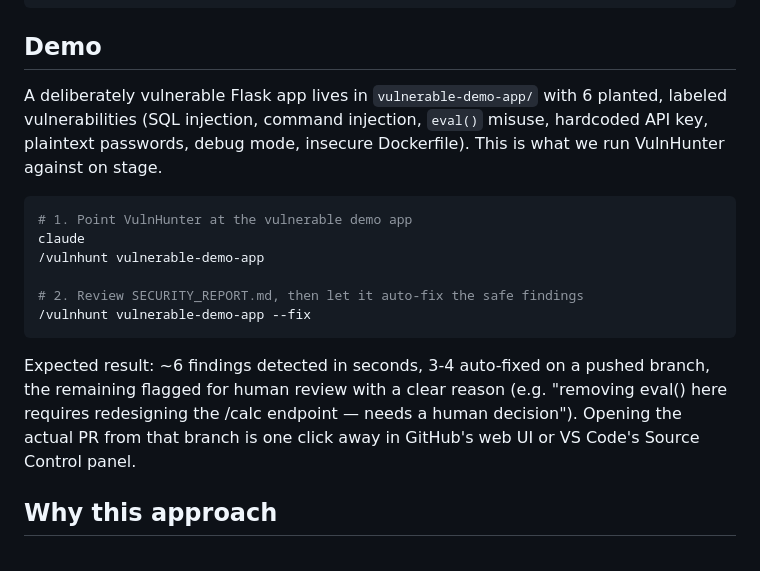
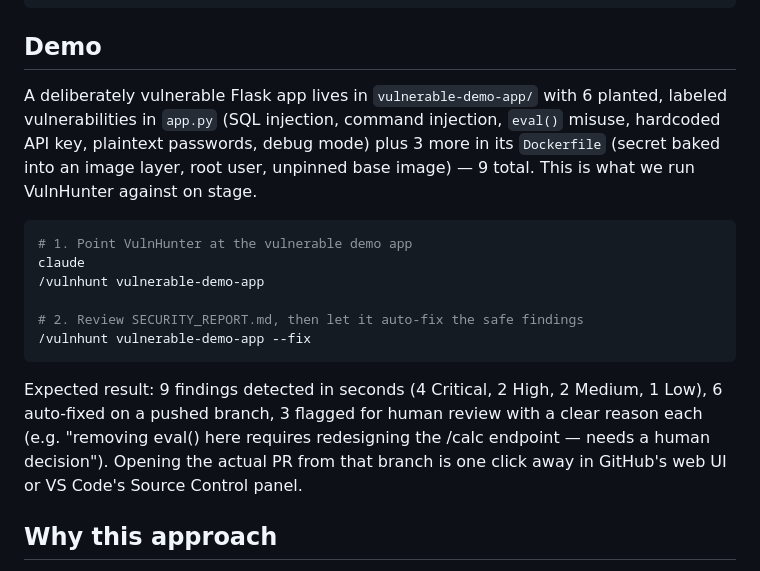
Before and after one commit to pavankumar-evani/VulnHunter, a Markdown page: README.md, the part around the change. Rendered like a GitHub page.

Commit message:
docs: correct expected demo numbers to match actual scan (9 findings, 6 auto-fixed)

````diff
--- a/README.md
+++ b/README.md
@@ -48,9 +48,10 @@ cannot introduce new ones.
 ## Demo
 
 A deliberately vulnerable Flask app lives in `vulnerable-demo-app/` with 6 planted,
-labeled vulnerabilities (SQL injection, command injection, `eval()` misuse, hardcoded API
-key, plaintext passwords, debug mode, insecure Dockerfile). This is what we run
-VulnHunter against on stage.
+labeled vulnerabilities in `app.py` (SQL injection, command injection, `eval()` misuse,
+hardcoded API key, plaintext passwords, debug mode) plus 3 more in its `Dockerfile`
+(secret baked into an image layer, root user, unpinned base image) — 9 total. This is
+what we run VulnHunter against on stage.
 
 ```bash
 # 1. Point VulnHunter at the vulnerable demo app
@@ -61,10 +62,11 @@ claude
 /vulnhunt vulnerable-demo-app --fix
 ```
 
-Expected result: ~6 findings detected in seconds, 3-4 auto-fixed on a pushed branch, the
-remaining flagged for human review with a clear reason (e.g. "removing eval() here
-requires redesigning the /calc endpoint — needs a human decision"). Opening the actual PR
-from that branch is one click away in GitHub's web UI or VS Code's Source Control panel.
+Expected result: 9 findings detected in seconds (4 Critical, 2 High, 2 Medium, 1 Low), 6
+auto-fixed on a pushed branch, 3 flagged for human review with a clear reason each (e.g.
+"removing eval() here requires redesigning the /calc endpoint — needs a human decision").
+Opening the actual PR from that branch is one click away in GitHub's web UI or VS Code's
+Source Control panel.
 
 ## Why this approach
 
````
